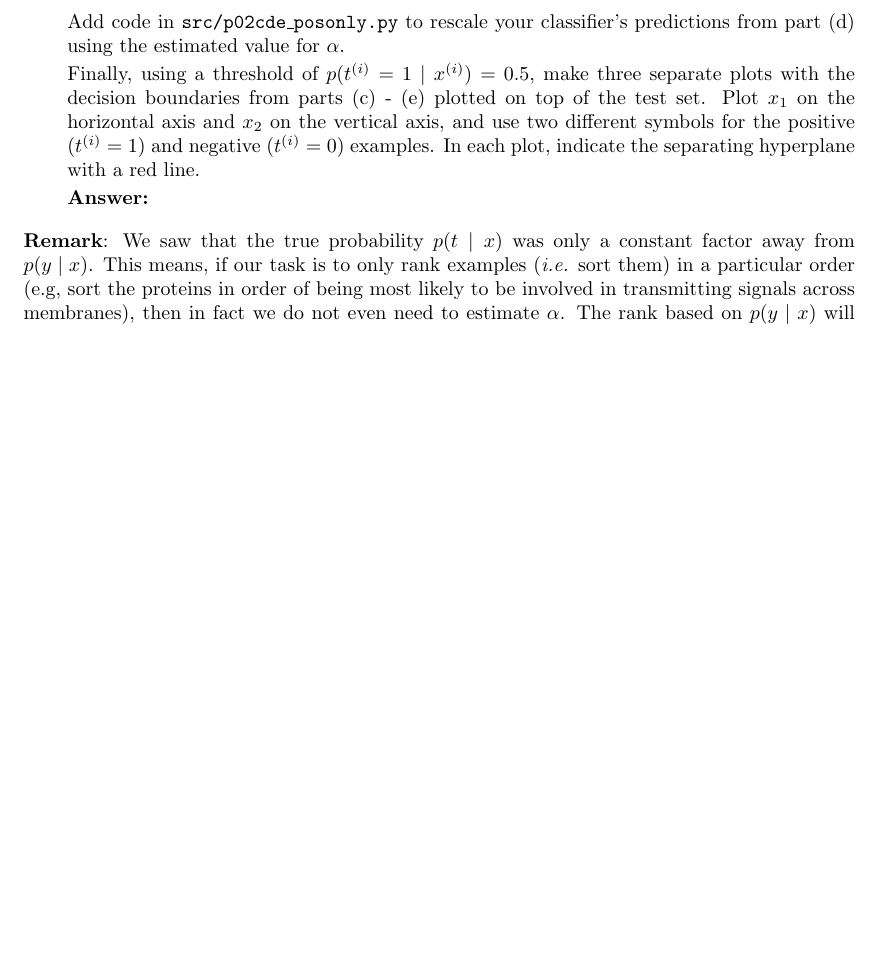
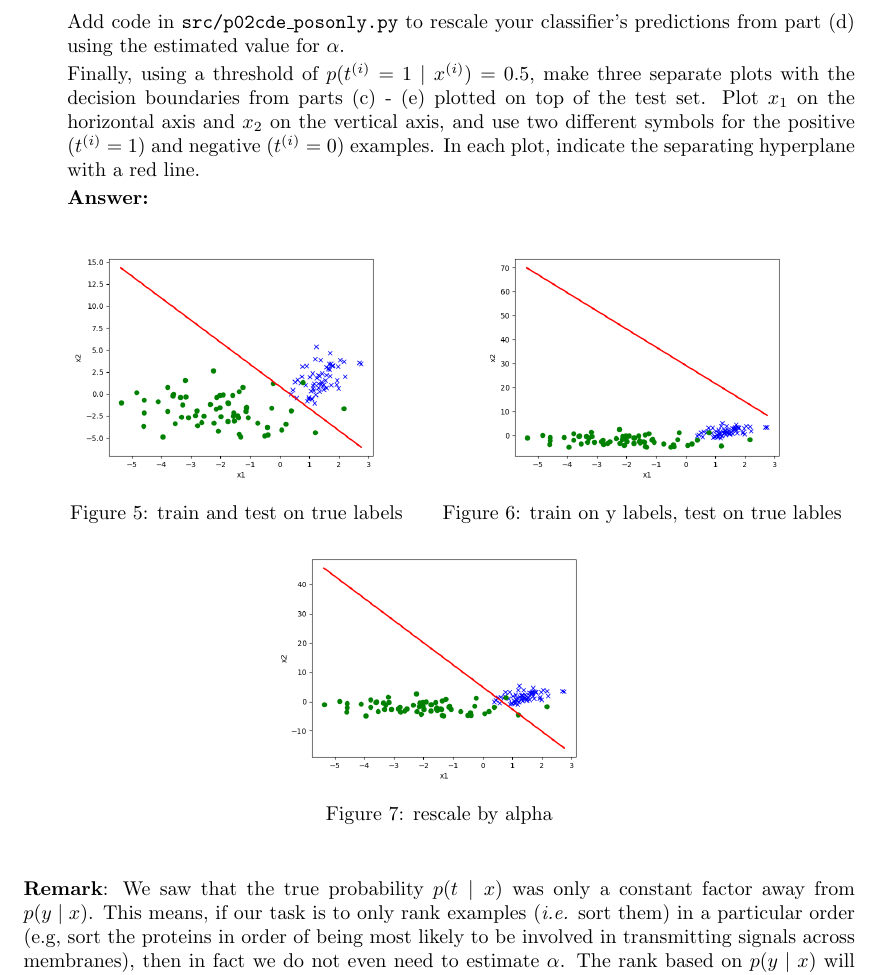
Before and after one commit to Xbao0001/cs229-temporary, a LaTeX document (ps1/tex/ps1.tex, which reads ps1/tex/02-posonly/05-plot-sol.tex): part of page 15 of 26, cut so that both start at the same text, the shorter picture padded with empty space. Compiled offline with pdfLaTeX.

Commit message:
amend tex files

```diff
--- a/ps1/tex/02-posonly/05-plot-sol.tex
+++ b/ps1/tex/02-posonly/05-plot-sol.tex
@@ -1,2 +1,20 @@
 \begin{answer}
+    \begin{figure}[htbp]
+        \centering
+        \begin{minipage}[t]{0.48\textwidth}
+        \centering
+        \includegraphics[width=6cm]{../src/output/p02c_pred.png}
+        \caption{train and test on true labels}
+        \end{minipage}
+        \begin{minipage}[t]{0.48\textwidth}
+        \centering
+        \includegraphics[width=6cm]{../src/output/p02d_pred.png}
+        \caption{train on y labels, test on true lables}
+        \end{minipage}
+        \begin{minipage}[t]{0.48\textwidth}
+        \centering
+        \includegraphics[width=6cm]{../src/output/p02e_pred.png}
+        \caption{rescale by alpha}
+        \end{minipage}
+    \end{figure}
 \end{answer}
```
Also changed, not shown: ps1/tex/ps1.pdf, 5 other files.
